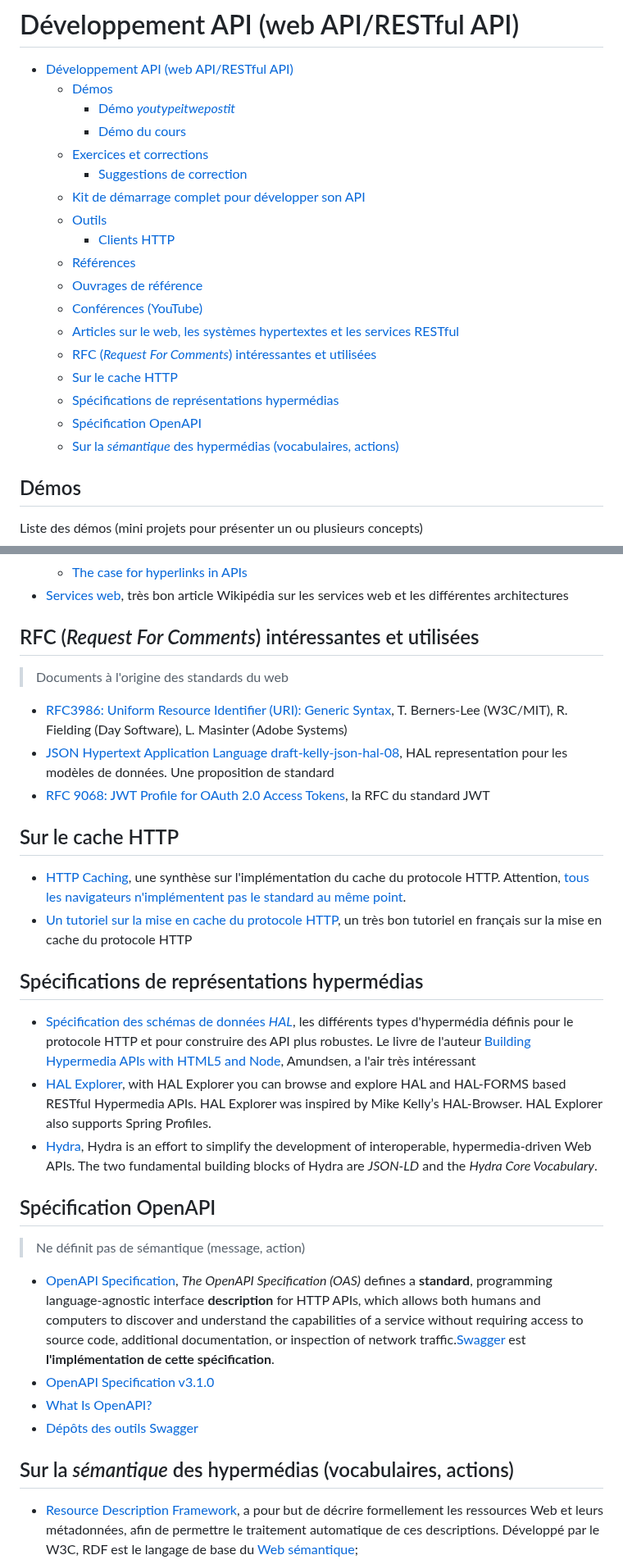
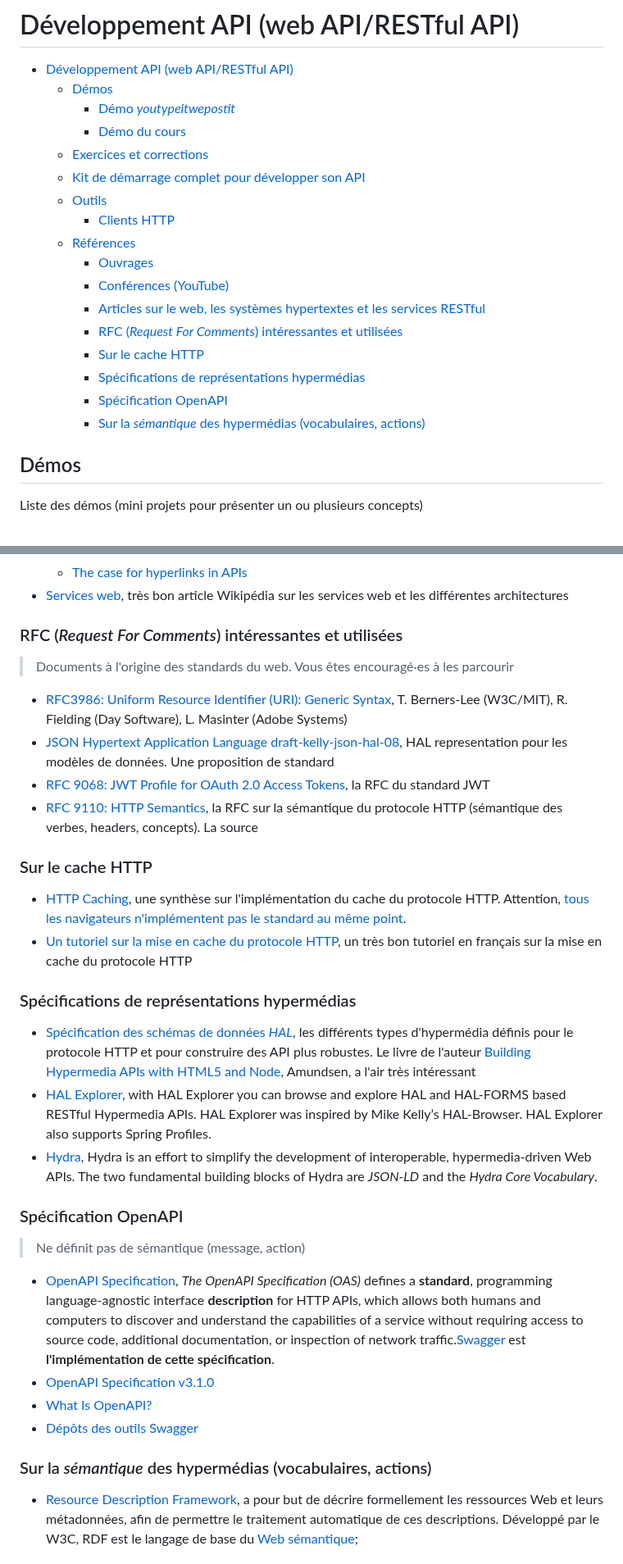
Before and after one commit to paul-schuhm/web-api, a Markdown page: README.md, 2 parts joined by grey strips. Shown at 82% size. GitHub-like rendering.

Commit message:
fix hierarchie du doc, ajoute rfc 9110

```diff
--- a/README.md
+++ b/README.md
@@ -5,19 +5,18 @@
     - [Démo *youtypeitwepostit*](#démo-youtypeitwepostit)
     - [Démo du cours](#démo-du-cours)
   - [Exercices et corrections](#exercices-et-corrections)
-    - [Suggestions de correction](#suggestions-de-correction)
   - [Kit de démarrage complet pour développer son API](#kit-de-démarrage-complet-pour-développer-son-api)
   - [Outils](#outils)
     - [Clients HTTP](#clients-http)
   - [Références](#références)
-  - [Ouvrages de référence](#ouvrages-de-référence)
-  - [Conférences (YouTube)](#conférences-youtube)
-  - [Articles sur le web, les systèmes hypertextes et les services RESTful](#articles-sur-le-web-les-systèmes-hypertextes-et-les-services-restful)
-  - [RFC (*Request For Comments*) intéressantes et utilisées](#rfc-request-for-comments-intéressantes-et-utilisées)
-  - [Sur le cache HTTP](#sur-le-cache-http)
-  - [Spécifications de représentations hypermédias](#spécifications-de-représentations-hypermédias)
-  - [Spécification OpenAPI](#spécification-openapi)
-  - [Sur la *sémantique* des hypermédias (vocabulaires, actions)](#sur-la-sémantique-des-hypermédias-vocabulaires-actions)
+    - [Ouvrages](#ouvrages)
+    - [Conférences (YouTube)](#conférences-youtube)
+    - [Articles sur le web, les systèmes hypertextes et les services RESTful](#articles-sur-le-web-les-systèmes-hypertextes-et-les-services-restful)
+    - [RFC (*Request For Comments*) intéressantes et utilisées](#rfc-request-for-comments-intéressantes-et-utilisées)
+    - [Sur le cache HTTP](#sur-le-cache-http)
+    - [Spécifications de représentations hypermédias](#spécifications-de-représentations-hypermédias)
+    - [Spécification OpenAPI](#spécification-openapi)
+    - [Sur la *sémantique* des hypermédias (vocabulaires, actions)](#sur-la-sémantique-des-hypermédias-vocabulaires-actions)
 
 
 ## Démos
@@ -101,27 +97,27 @@ node server/app.js
   - [The case for hyperlinks in APIs](https://blog.stateless.co/post/68259564511/the-case-for-hyperlinks-in-apis)
 - [Services web](https://fr.wikipedia.org/wiki/Service_web), très bon article Wikipédia sur les services web et les différentes architectures
 
-## RFC (*Request For Comments*) intéressantes et utilisées
+### RFC (*Request For Comments*) intéressantes et utilisées
 
-> Documents à l'origine des standards du web
+> Documents à l'origine des standards du web. Vous êtes encouragé·es à les parcourir
 
 - [RFC3986: Uniform Resource Identifier (URI): Generic Syntax](https://www.rfc-editor.org/rfc/rfc3986.txt), T. Berners-Lee (W3C/MIT), R. Fielding (Day Software), L. Masinter (Adobe Systems)
 - [JSON Hypertext Application Language draft-kelly-json-hal-08](https://datatracker.ietf.org/doc/html/draft-kelly-json-hal-08#section-8.1), HAL representation pour les modèles de données. Une proposition de standard
 - [RFC 9068: JWT Profile for OAuth 2.0 Access Tokens](https://oauth.net/2/jwt-access-tokens/), la RFC du standard JWT
+- [RFC 9110: HTTP Semantics](https://www.rfc-editor.org/rfc/rfc9110.html), la RFC sur la sémantique du protocole HTTP (sémantique des verbes, headers, concepts). La source
 
-
-## Sur le cache HTTP
+### Sur le cache HTTP
 
 - [HTTP Caching](https://developer.mozilla.org/en-US/docs/Web/HTTP/Caching), une synthèse sur l'implémentation du cache du protocole HTTP. Attention, [tous les navigateurs n'implémentent pas le standard au même point](https://developer.mozilla.org/en-US/docs/Web/HTTP/Headers/Cache-Control#browser_compatibility).
 - [Un tutoriel sur la mise en cache du protocole HTTP](https://www.mnot.net/cache_docs/), un très bon tutoriel en français sur la mise en cache du protocole HTTP
 
-## Spécifications de représentations hypermédias
+### Spécifications de représentations hypermédias
 
 - [Spécification des schémas de données *HAL*](http://amundsen.com/hypermedia/), les différents types d'hypermédia définis pour le protocole HTTP et pour construire des API plus robustes. Le livre de l'auteur [Building Hypermedia APIs with HTML5 and Node](https://learning.oreilly.com/library/view/building-hypermedia-apis/9781449309497/), Amundsen, a l'air très intéressant
 - [HAL Explorer](https://github.com/toedter/hal-explorer), with HAL Explorer you can browse and explore HAL and HAL-FORMS based RESTful Hypermedia APIs. HAL Explorer was inspired by Mike Kelly’s HAL-Browser. HAL Explorer also supports Spring Profiles.
 - [Hydra](http://www.markus-lanthaler.com/hydra/), Hydra is an effort to simplify the development of interoperable, hypermedia-driven Web APIs. The two fundamental building blocks of Hydra are *JSON‑LD* and the *Hydra Core Vocabulary*.
 
-## Spécification OpenAPI
+### Spécification OpenAPI
 
 > Ne définit pas de sémantique (message, action)
 
@@ -131,7 +127,7 @@ node server/app.js
 - [Dépôts des outils Swagger](https://github.com/swagger-api)
 
 
-## Sur la *sémantique* des hypermédias (vocabulaires, actions)
+### Sur la *sémantique* des hypermédias (vocabulaires, actions)
 
 - [Resource Description Framework](https://fr.wikipedia.org/wiki/Resource_Description_Framework), a pour but de décrire formellement les ressources Web et leurs métadonnées, afin de permettre le traitement automatique de ces descriptions. Développé par le W3C, RDF est le langage de base du [Web sémantique](https://fr.wikipedia.org/wiki/Web_s%C3%A9mantique);
 - [Schema.org](https://schema.org/), *Schema.org is a collaborative, community activity with a mission to create, maintain, and promote schemas for *structured data* on the Internet*. Propose une liste de **vocabulaires standardisés** à suivre pour différents modèles de données;
```
Also changed, not shown: other parts of README.md (+3 -6 lines).
